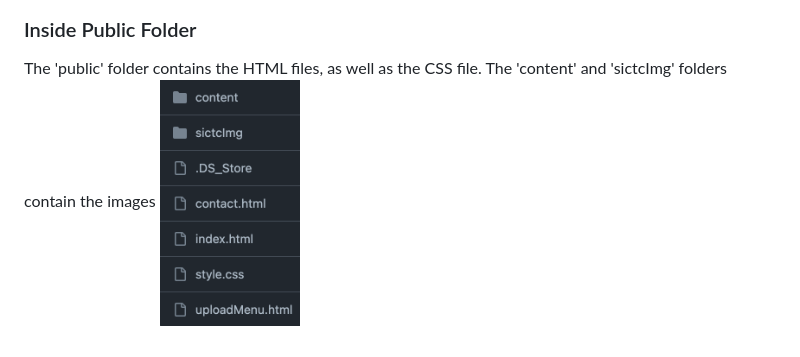
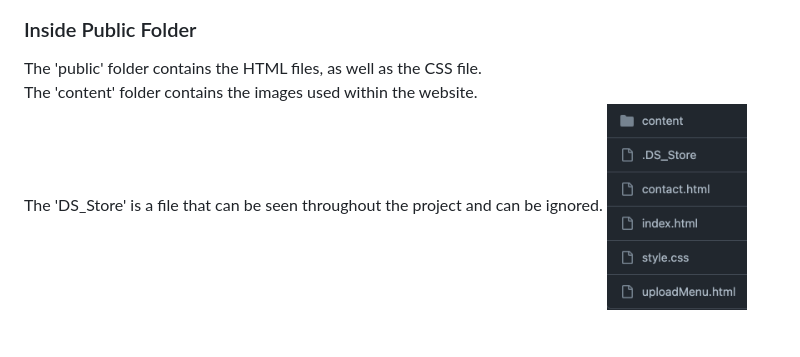
Before and after one commit to SICTCCS/LunchBox, a Markdown page: README.md, the part around the change. GitHub-like rendering; pictures changed too: mdimages/publicFileList.png.

Commit message:
changed ignore

```diff
--- a/README.md
+++ b/README.md
@@ -6,6 +6,7 @@ Website for The Lunchbox - SICTC's Culinary Program's Restaurant
 <img src="mdimages/fileList.png" height="250px" width="140px">
 
 ### Inside Public Folder
-The 'public' folder contains the HTML files, as well as the CSS file.
-The 'content' and 'sictcImg' folders contain the images
+The 'public' folder contains the HTML files, as well as the CSS file. <br>
+The 'content' folder contains the images used within the website. <br>
+The 'DS_Store' is a file that can be seen throughout the project and can be ignored.
 <img src="mdimages/publicFileList.png" height="250px" width="140px">
```
Also changed, not shown: 1 other file.
